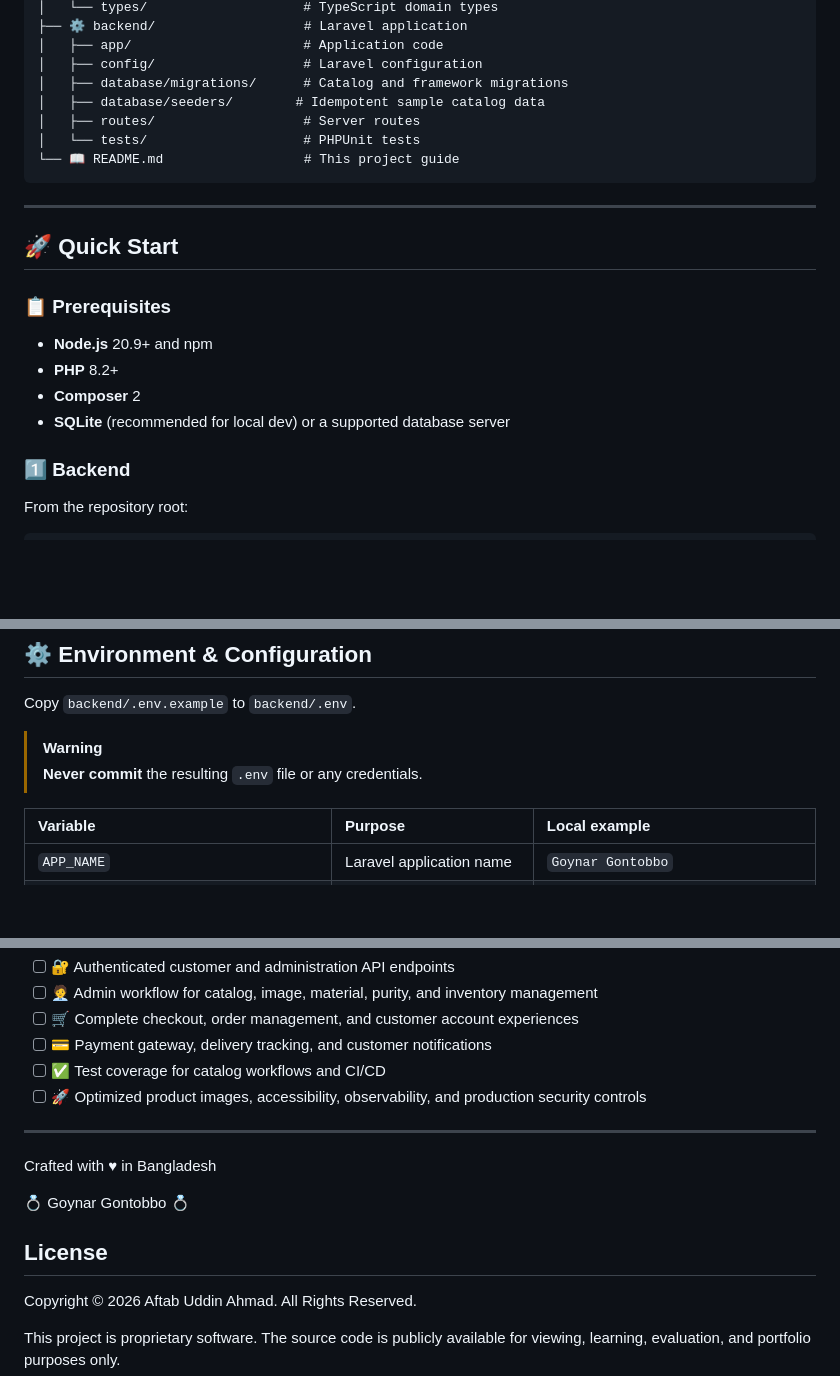
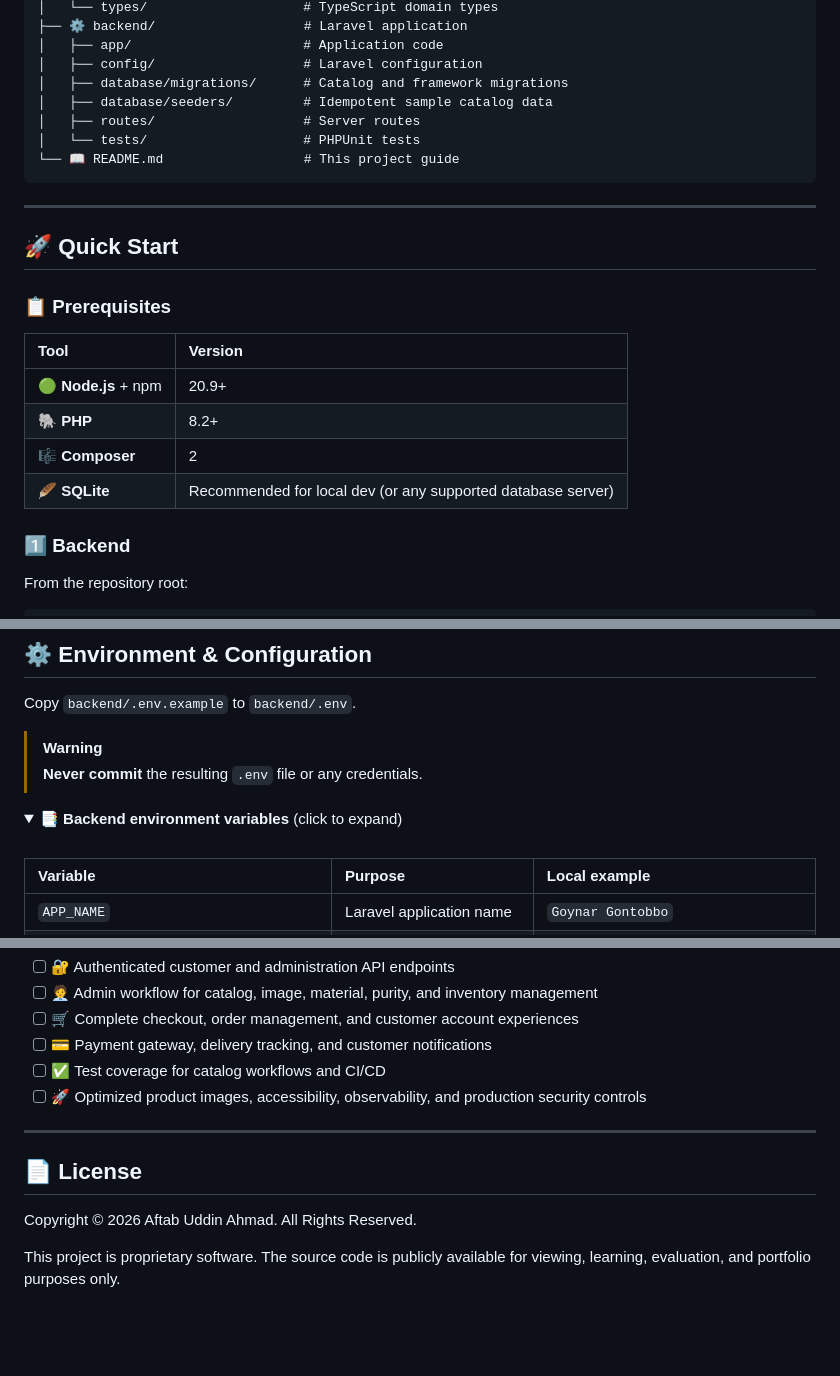
Before and after one commit to heyaftab/goynar-gontobbo, a Markdown page: README.md, 3 parts joined by grey strips. Drawn GitHub-style; folded sections open; blank space fills up the shorter version.

Commit message:
docs: enhance README with visual banners, tables, and formatted sections

```diff
--- a/README.md
+++ b/README.md
@@ -81,7 +138,7 @@ goynar-gontobbo/
 │   ├── app/                      # Application code
 │   ├── config/                   # Laravel configuration
 │   ├── database/migrations/      # Catalog and framework migrations
-│   ├── database/seeders/        # Idempotent sample catalog data
+│   ├── database/seeders/         # Idempotent sample catalog data
 │   ├── routes/                   # Server routes
 │   └── tests/                    # PHPUnit tests
 └── 📖 README.md                  # This project guide
@@ -93,10 +150,12 @@ goynar-gontobbo/
 
 ### 📋 Prerequisites
 
-- **Node.js** 20.9+ and npm
-- **PHP** 8.2+
-- **Composer** 2
-- **SQLite** (recommended for local dev) or a supported database server
+| Tool | Version |
+| :-- | :-- |
+| 🟢 **Node.js** + npm | 20.9+ |
+| 🐘 **PHP** | 8.2+ |
+| 🎼 **Composer** | 2 |
+| 🪶 **SQLite** | Recommended for local dev (or any supported database server) |
 
 ### 1️⃣ Backend
 
@@ -162,6 +221,11 @@ Copy `backend/.env.example` to `backend/.env`.
 > [!WARNING]
 > **Never commit** the resulting `.env` file or any credentials.
 
+<details>
+<summary><b>📑 Backend environment variables</b> (click to expand)</summary>
+
+<br />
+
 | Variable | Purpose | Local example |
 | :-- | :-- | :-- |
 | `APP_NAME` | Laravel application name | `Goynar Gontobbo` |
@@ -293,11 +361,7 @@ The repository is prepared for **Vercel** (frontend) and **Render** (Laravel API
 
 ---
 
-Crafted with ♥ in Bangladesh
-
-💍 Goynar Gontobbo 💍
-
-## License
+## 📄 License
 
 Copyright © 2026 Aftab Uddin Ahmad. All Rights Reserved.
 
```
Also changed, not shown: other parts of README.md (+97 -24 lines).
